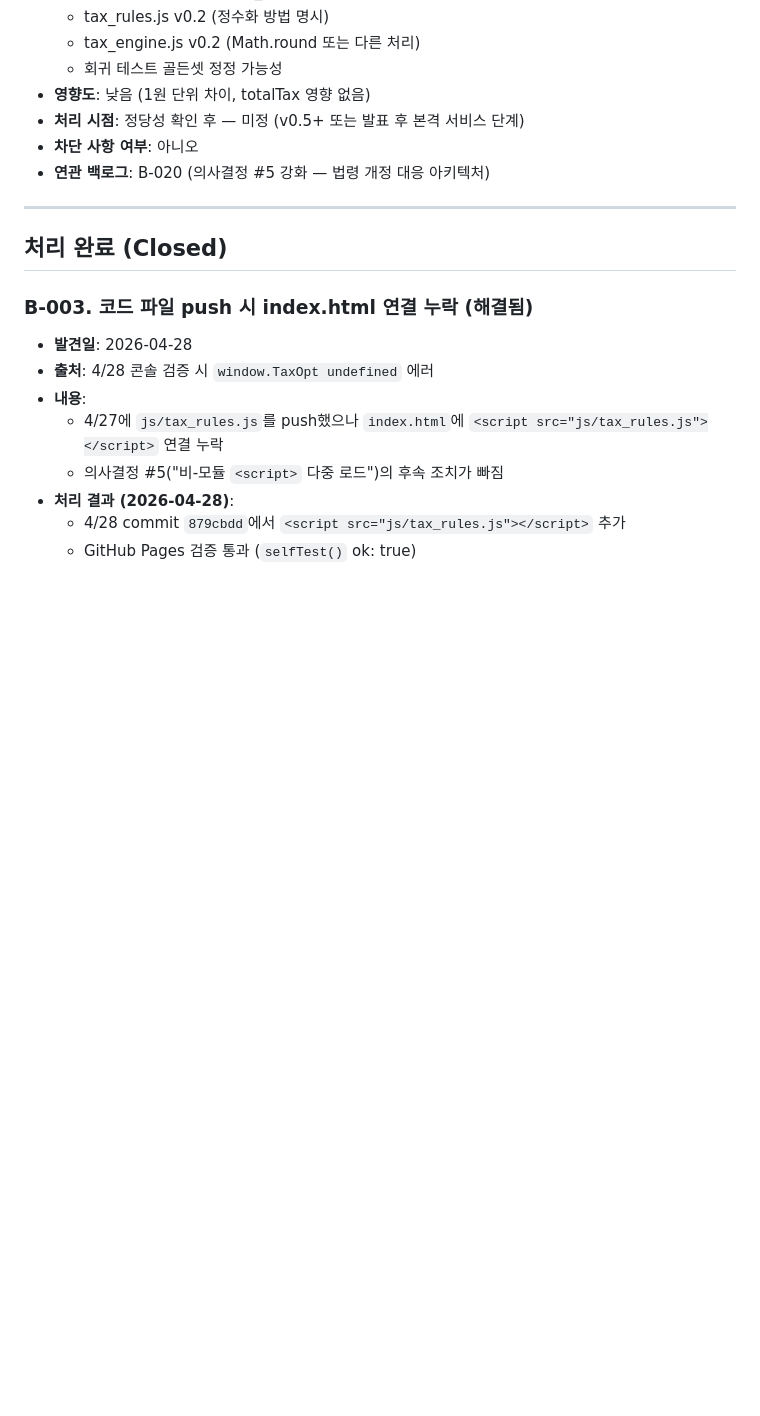
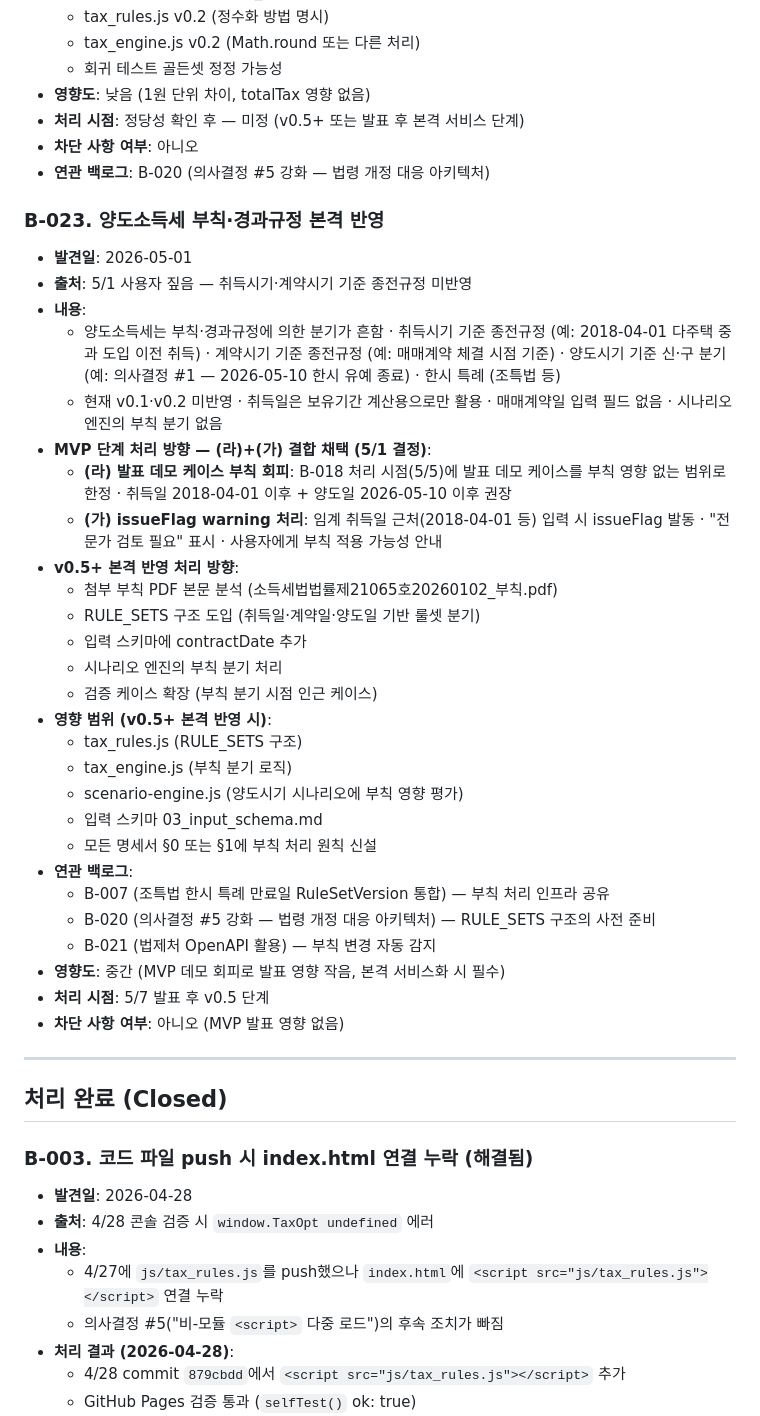
Before and after one commit to ds7style/taxopt, a Markdown page: docs/98_backlog.md, the part around the change. Drawn GitHub-style; blank space fills up the shorter version.

Commit message:
B-023 등록 (양도소득세 부칙·경과규정 본격 반영 — v0.5+ 단계)
- 5/1 사용자 짚음: 취득시기·계약시기 기준 종전규정 미반영
- MVP 처리 방향: 발표 데모 케이스 부칙 회피 + issueFlag warning ((라)+(가))
- 본격 반영: v0.5+ 단계 RULE_SETS 구조 + 입력 스키마 contractDate 추가
- 연관: B-007, B-020, B-021

```diff
--- a/docs/98_backlog.md
+++ b/docs/98_backlog.md
@@ -322,6 +322,45 @@
 - **차단 사항 여부**: 아니오
 - **연관 백로그**: B-020 (의사결정 #5 강화 — 법령 개정 대응 아키텍처)
 
+### B-023. 양도소득세 부칙·경과규정 본격 반영
+- **발견일**: 2026-05-01
+- **출처**: 5/1 사용자 짚음 — 취득시기·계약시기 기준 종전규정 미반영
+- **내용**:
+  - 양도소득세는 부칙·경과규정에 의한 분기가 흔함
+    · 취득시기 기준 종전규정 (예: 2018-04-01 다주택 중과 도입 이전 취득)
+    · 계약시기 기준 종전규정 (예: 매매계약 체결 시점 기준)
+    · 양도시기 기준 신·구 분기 (예: 의사결정 #1 — 2026-05-10 한시 유예 종료)
+    · 한시 특례 (조특법 등)
+  - 현재 v0.1·v0.2 미반영
+    · 취득일은 보유기간 계산용으로만 활용
+    · 매매계약일 입력 필드 없음
+    · 시나리오 엔진의 부칙 분기 없음
+- **MVP 단계 처리 방향 — (라)+(가) 결합 채택 (5/1 결정)**:
+  - **(라) 발표 데모 케이스 부칙 회피**: B-018 처리 시점(5/5)에 발표 데모 케이스를 부칙 영향 없는 범위로 한정
+    · 취득일 2018-04-01 이후 + 양도일 2026-05-10 이후 권장
+  - **(가) issueFlag warning 처리**: 임계 취득일 근처(2018-04-01 등) 입력 시 issueFlag 발동
+    · "전문가 검토 필요" 표시
+    · 사용자에게 부칙 적용 가능성 안내
+- **v0.5+ 본격 반영 처리 방향**:
+  - 첨부 부칙 PDF 본문 분석 (소득세법법률제21065호20260102_부칙.pdf)
+  - RULE_SETS 구조 도입 (취득일·계약일·양도일 기반 룰셋 분기)
+  - 입력 스키마에 contractDate 추가
+  - 시나리오 엔진의 부칙 분기 처리
+  - 검증 케이스 확장 (부칙 분기 시점 인근 케이스)
+- **영향 범위 (v0.5+ 본격 반영 시)**:
+  - tax_rules.js (RULE_SETS 구조)
+  - tax_engine.js (부칙 분기 로직)
+  - scenario-engine.js (양도시기 시나리오에 부칙 영향 평가)
+  - 입력 스키마 03_input_schema.md
+  - 모든 명세서 §0 또는 §1에 부칙 처리 원칙 신설
+- **연관 백로그**:
+  - B-007 (조특법 한시 특례 만료일 RuleSetVersion 통합) — 부칙 처리 인프라 공유
+  - B-020 (의사결정 #5 강화 — 법령 개정 대응 아키텍처) — RULE_SETS 구조의 사전 준비
+  - B-021 (법제처 OpenAPI 활용) — 부칙 변경 자동 감지
+- **영향도**: 중간 (MVP 데모 회피로 발표 영향 작음, 본격 서비스화 시 필수)
+- **처리 시점**: 5/7 발표 후 v0.5 단계
+- **차단 사항 여부**: 아니오 (MVP 발표 영향 없음)
+
 ---
 
 ## 처리 완료 (Closed)
```
